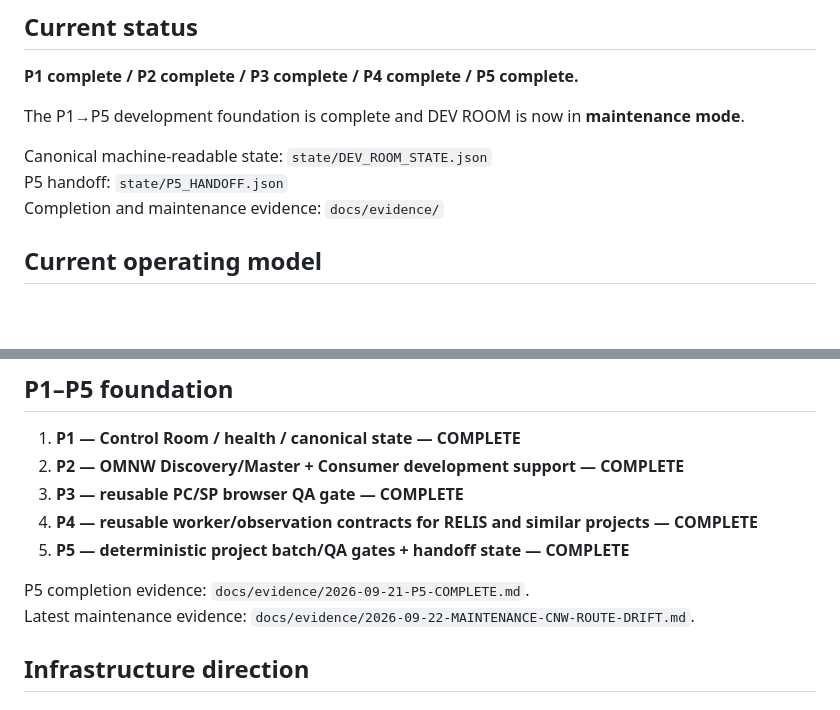
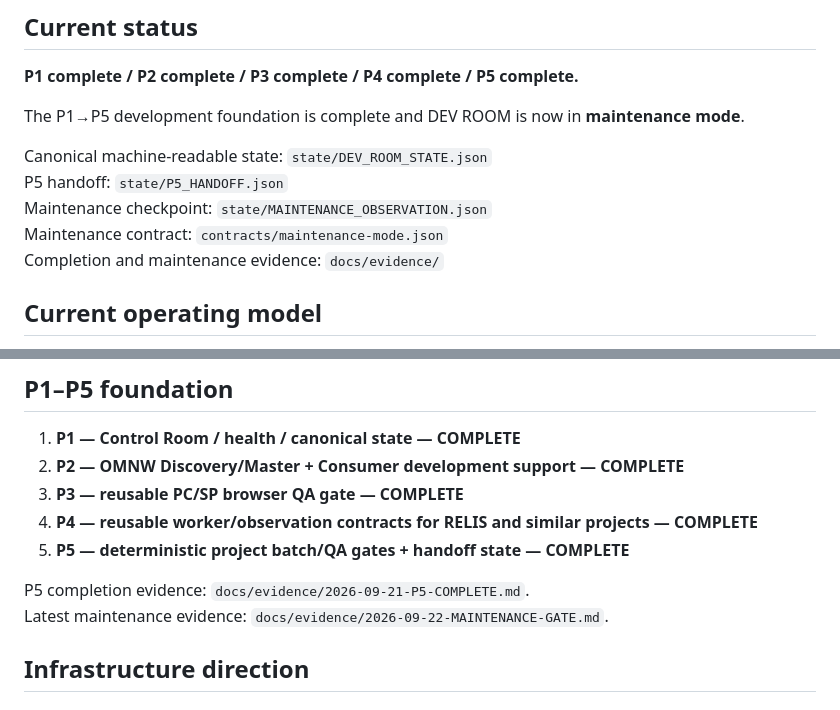
Before and after one commit to NORIZO0201/norizo-dev-room, a Markdown page: docs/STATUS.md, 2 parts joined by grey strips. Drawn GitHub-style; blank space fills up the shorter version.

```diff
--- a/docs/STATUS.md
+++ b/docs/STATUS.md
@@ -10,6 +10,8 @@ The P1→P5 development foundation is complete and DEV ROOM is now in **maintena
 
 Canonical machine-readable state: `state/DEV_ROOM_STATE.json`
 P5 handoff: `state/P5_HANDOFF.json`
+Maintenance checkpoint: `state/MAINTENANCE_OBSERVATION.json`
+Maintenance contract: `contracts/maintenance-mode.json`
 Completion and maintenance evidence: `docs/evidence/`
 
 ## Current operating model
@@ -32,7 +34,7 @@ NORIZO LAB is **Chatty-first**.
 5. **P5 — deterministic project batch/QA gates + handoff state — COMPLETE**
 
 P5 completion evidence: `docs/evidence/2026-09-21-P5-COMPLETE.md`.
-Latest maintenance evidence: `docs/evidence/2026-09-22-MAINTENANCE-CNW-ROUTE-DRIFT.md`.
+Latest maintenance evidence: `docs/evidence/2026-09-22-MAINTENANCE-GATE.md`.
 
 ## Infrastructure direction
 
```
Also changed, not shown: other parts of docs/STATUS.md (+26 -2 lines).
